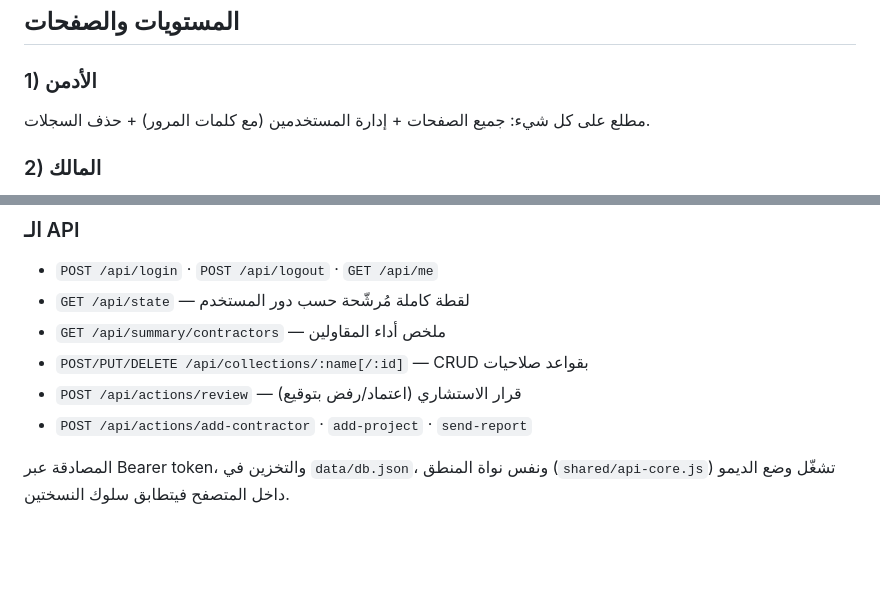
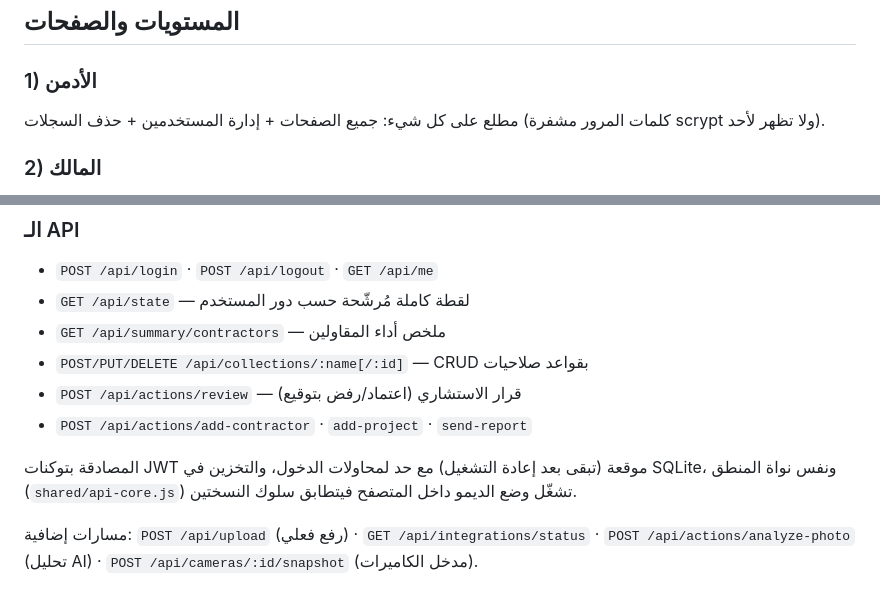
Before and after one commit to invetechs1/bassir-BEVIP-OWNER-EYES, a Markdown page: README.md, 2 parts joined by grey strips. Drawn GitHub-style; blank space fills up the shorter version.

Commit message:
تحديث التوثيق: التشفير والتوكنات ومسارات التكامل الجديدة
Co-Authored-By: Claude Fable 5 <noreply@anthropic.com>
Claude-Session: https://claude.ai/code/session_01852jHyfYFhnu8ASKdBH13y

```diff
--- a/README.md
+++ b/README.md
@@ -35,7 +35,7 @@ node server/server.js  # ثم افتح http://localhost:3000
 ## المستويات والصفحات
 
 ### 1) الأدمن
-مطلع على كل شيء: جميع الصفحات + إدارة المستخدمين (مع كلمات المرور) + حذف السجلات.
+مطلع على كل شيء: جميع الصفحات + إدارة المستخدمين + حذف السجلات (كلمات المرور مشفرة scrypt ولا تظهر لأحد).
 
 ### 2) المالك
 - **👁 عين المالك**: حالة المشروع بنظرة واحدة — ثلاثة أحكام فورية ملوّنة: **الوقت** (متأخر/متقدم/حسب الجدول مع عدد الأيام والمدة المنقضية)، **الإنجاز** (الفعلي مقابل المخطط والانحراف)، **التكلفة** (التقديرية مقابل الفعلية ونسبة التجاوز/الوفر) + شريط إنجاز الأدوار داكن/ساطع، والضغط على أي دور يفتحه في رؤية المشروع. تدعم تعدد المشاريع للمالك الواحد.
@@ -118,4 +118,6 @@ node server/server.js  # ثم افتح http://localhost:3000
 - `POST /api/actions/review` — قرار الاستشاري (اعتماد/رفض بتوقيع)
 - `POST /api/actions/add-contractor` · `add-project` · `send-report`
 
-المصادقة عبر Bearer token، والتخزين في `data/db.json`، ونفس نواة المنطق (`shared/api-core.js`) تشغّل وضع الديمو داخل المتصفح فيتطابق سلوك النسختين.
+المصادقة بتوكنات JWT موقعة (تبقى بعد إعادة التشغيل) مع حد لمحاولات الدخول، والتخزين في SQLite، ونفس نواة المنطق (`shared/api-core.js`) تشغّل وضع الديمو داخل المتصفح فيتطابق سلوك النسختين.
+
+مسارات إضافية: `POST /api/upload` (رفع فعلي) · `GET /api/integrations/status` · `POST /api/actions/analyze-photo` (تحليل AI) · `POST /api/cameras/:id/snapshot` (مدخل الكاميرات).
```
